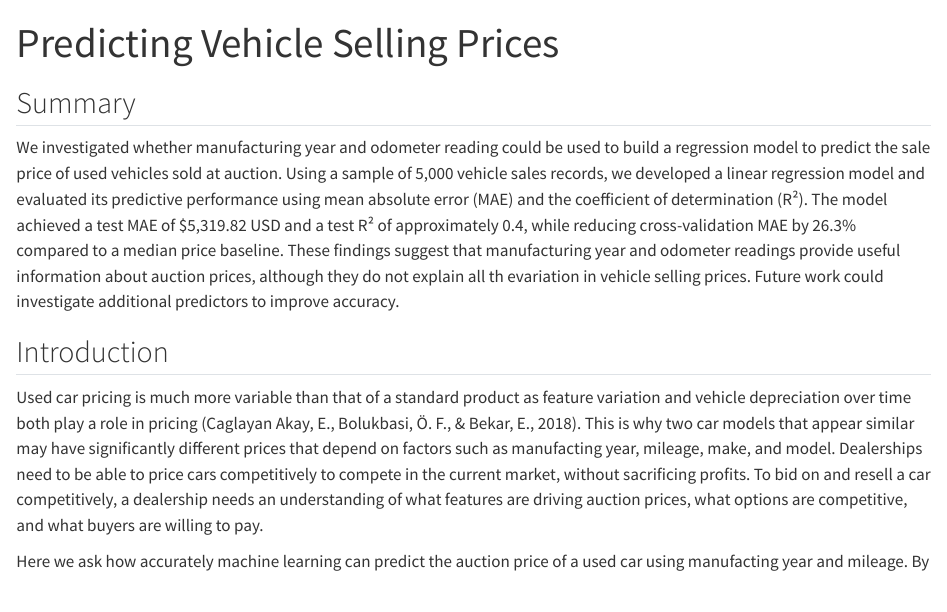
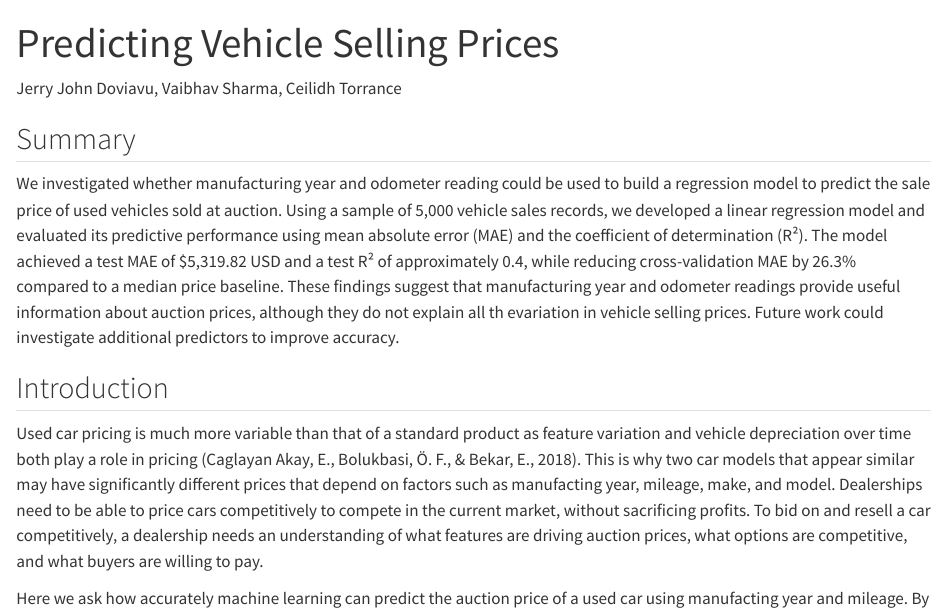
Before and after one commit to UBC-MDS-2026-27/DSCI-522-Group-17-Repository, a Quarto document (analysis/vehicle-price-prediction.qmd): the page in a window 1100 px wide, from its top. Rendered offline with R 4.5, knitr and Pandoc in place of Quarto, with nearby package versions; some code elsewhere in the file could not run offline.

Commit message:
Added authours names

```diff
--- a/analysis/vehicle-price-prediction.qmd
+++ b/analysis/vehicle-price-prediction.qmd
@@ -5,6 +5,8 @@ jupyter: python3
 execute:
   echo: true
 ---
+Jerry John Doviavu, Vaibhav Sharma, Ceilidh Torrance
+
 ## Summary
 
 We investigated whether manufacturing year and odometer reading could be used to build a regression model to predict the sale price of used vehicles sold at auction. Using a sample of 5,000 vehicle sales records, we developed a linear regression model and evaluated its predictive performance using mean absolute error (MAE) and the coefficient of determination (R²). The model achieved a test MAE of $5,319.82 USD and a test R² of approximately 0.4, while reducing cross-validation MAE by 26.3% compared to a median price baseline. These findings suggest that manufacturing year and odometer readings provide useful information about auction prices, although they do not explain all th evariation in vehicle selling prices. Future work could investigate additional predictors to improve accuracy.
```
Also changed, not shown: analysis/vehicle-price-prediction.html.
